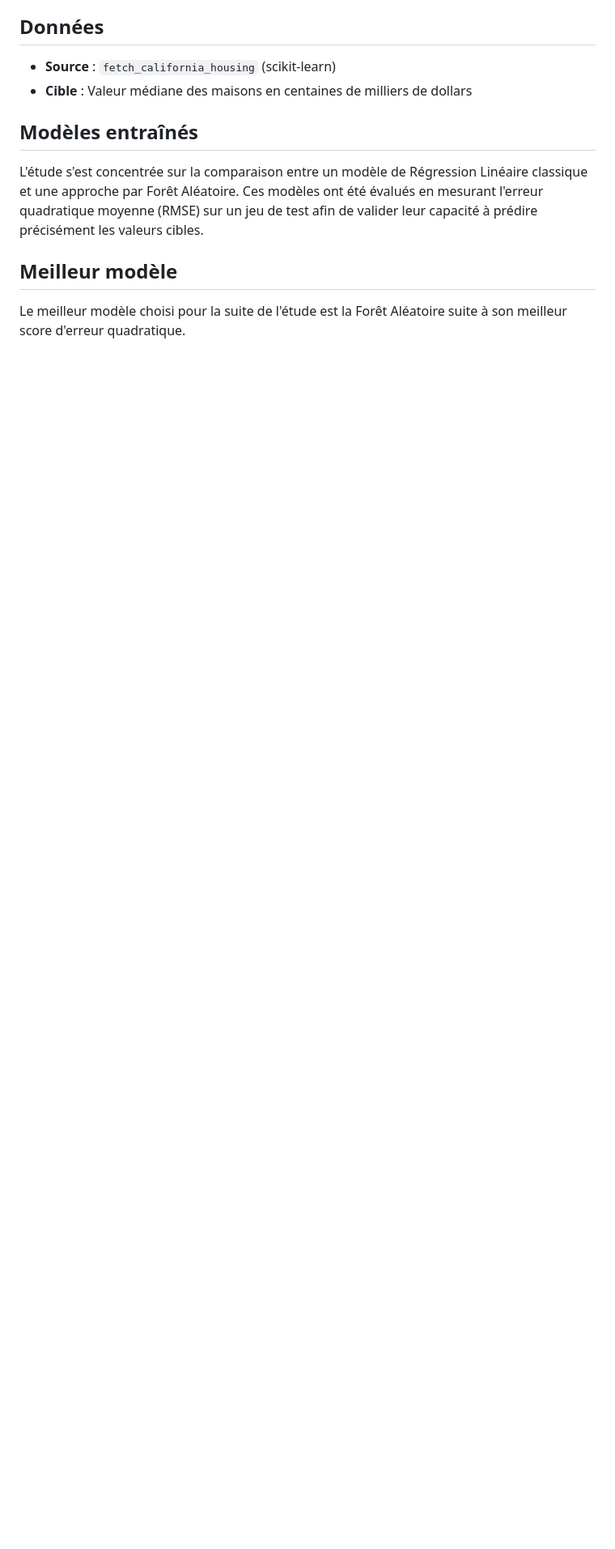
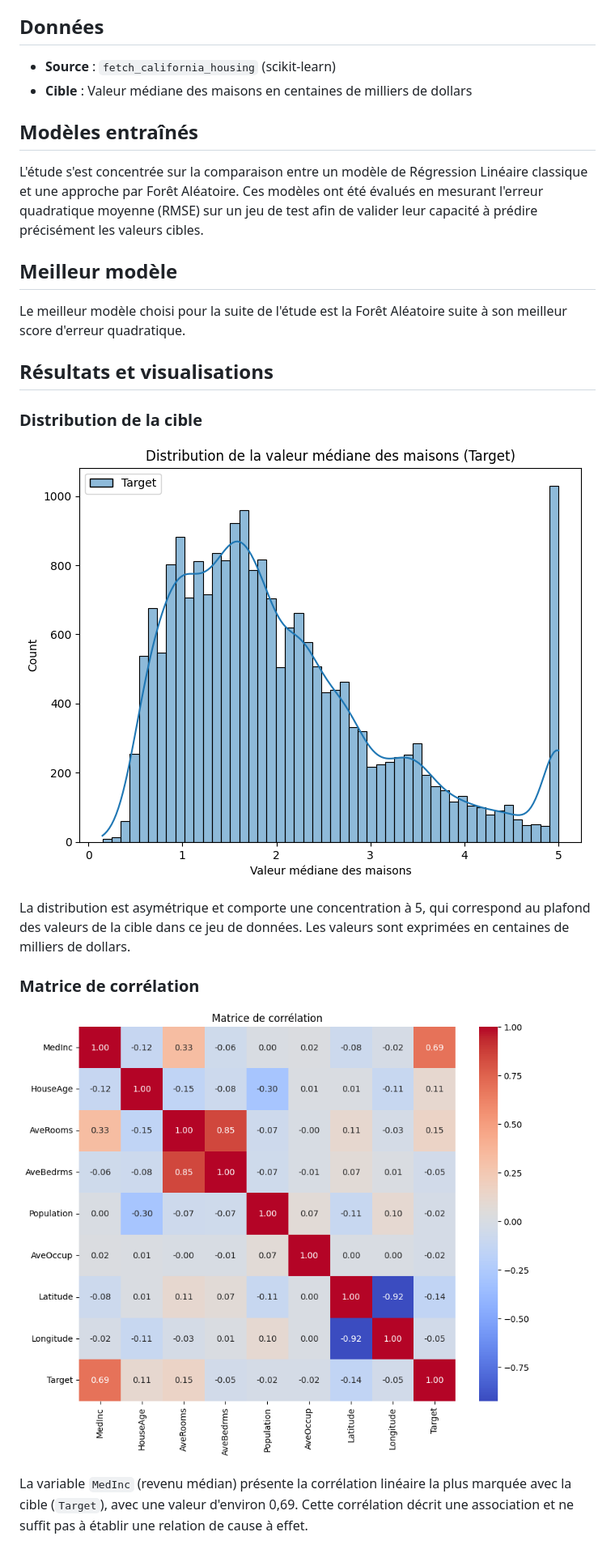
Before and after one commit to cestbryan-ng/Housing-Regression, a Markdown page: README.md, the part around one of its changes. Shown at 81% size. GitHub-like rendering; pictures changed too: assets/images/distribution-cible.png (added), assets/images/matrice-correlation.png (added); blank space fills up the shorter version.

```diff
--- a/README.md
+++ b/README.md
@@ -18,3 +18,17 @@ L'étude s'est concentrée sur la comparaison entre un modèle de Régression Li
 
 Le meilleur modèle choisi pour la suite de l'étude est la Forêt Aléatoire suite à son meilleur score d'erreur quadratique.
 
+## Résultats et visualisations
+
+### Distribution de la cible
+
+![Distribution de la valeur médiane des maisons](assets/images/distribution-cible.png)
+
+La distribution est asymétrique et comporte une concentration à 5, qui correspond au plafond des valeurs de la cible dans ce jeu de données. Les valeurs sont exprimées en centaines de milliers de dollars.
+
+### Matrice de corrélation
+
+![Matrice de corrélation des variables](assets/images/matrice-correlation.png)
+
+La variable `MedInc` (revenu médian) présente la corrélation linéaire la plus marquée avec la cible (`Target`), avec une valeur d'environ 0,69. Cette corrélation décrit une association et ne suffit pas à établir une relation de cause à effet.
+
```
Also changed, not shown: other parts of README.md (+6 -0 lines), assets/images/importance-features.png (added).
